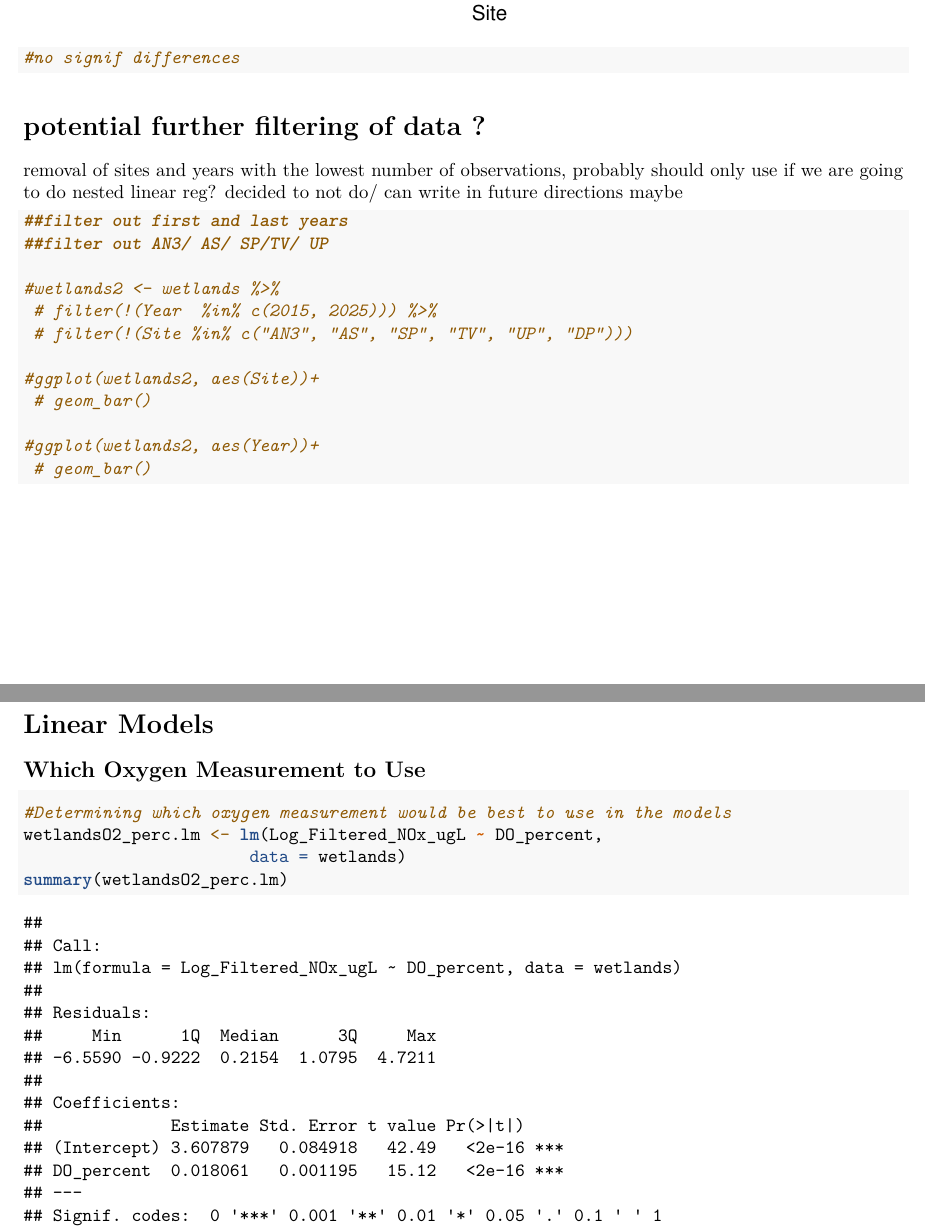
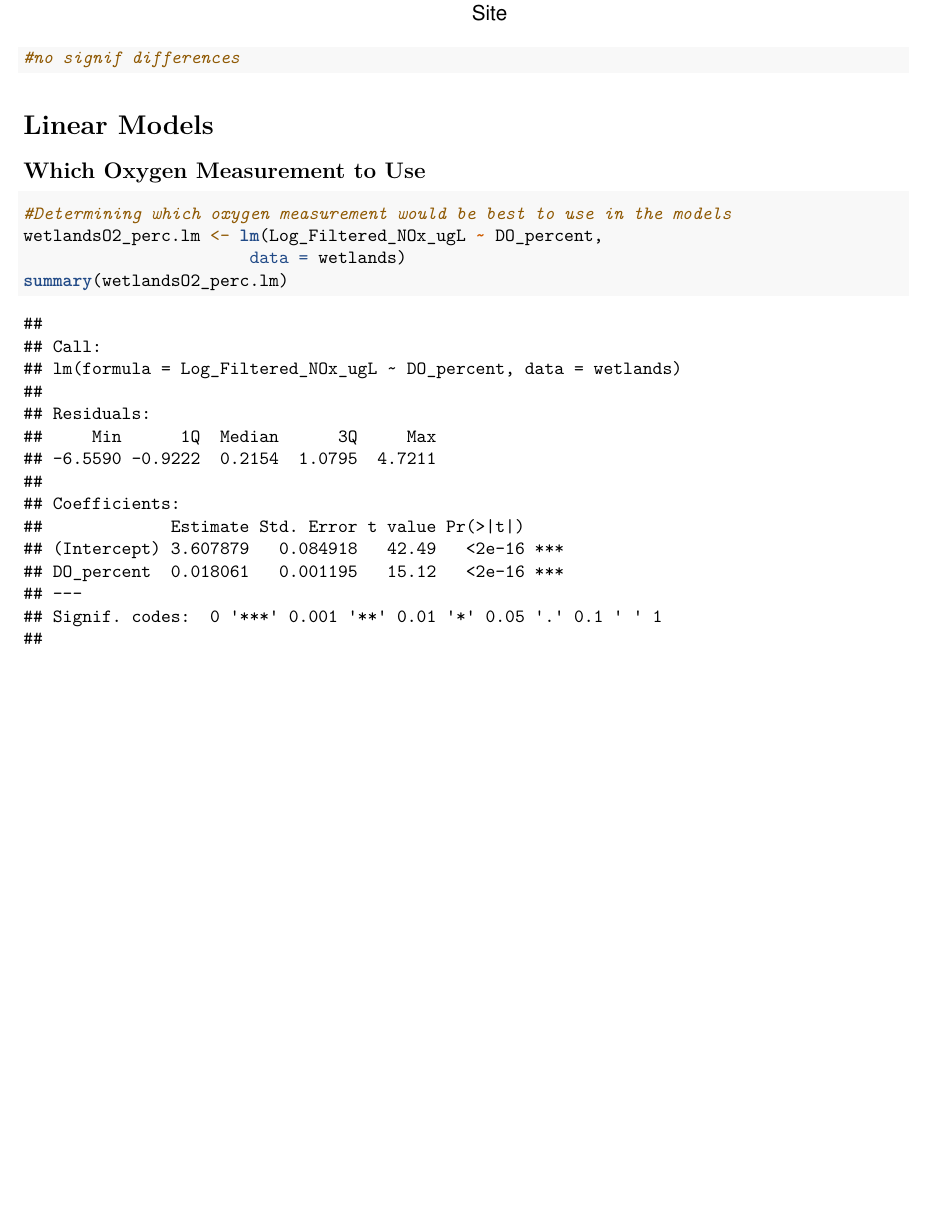
Before and after one commit to aep81/ENV710-Group-Project-3B, an R Markdown document (NOx_models_NG.Rmd): two parts of pages 25 and 26 of 49 before the commit and part of page 25 of 46 after it, the two joined at a grey line, cut so that both start at the same text, the shorter picture padded with empty space. Rendered offline with R 4.5, knitr and Pandoc, then LaTeX, with nearby package versions; some code elsewhere in the file could not run offline.

Commit message:
NG lab commit

````diff
--- a/NOx_models_NG.Rmd
+++ b/NOx_models_NG.Rmd
@@ -193,30 +193,6 @@ O2_site_plot
 ```
 
 
-# potential further filtering of data ?
-
-removal of sites and years with the lowest number of observations, probably should only use if we are going to do nested linear reg?
-decided to not do/ can write in future directions maybe
-
-```{r}
-
-##filter out first and last years
-##filter out AN3/ AS/ SP/TV/ UP
-
-#wetlands2 <- wetlands %>%
- # filter(!(Year  %in% c(2015, 2025))) %>%
- # filter(!(Site %in% c("AN3", "AS", "SP", "TV", "UP", "DP")))
-
-#ggplot(wetlands2, aes(Site))+
- # geom_bar()
-
-#ggplot(wetlands2, aes(Year))+
- # geom_bar()
-
-```
-
-
-
 # Linear Models
 
 
````
Also changed, not shown: NOx_models_NG.Rmd (5 more changed lines).
